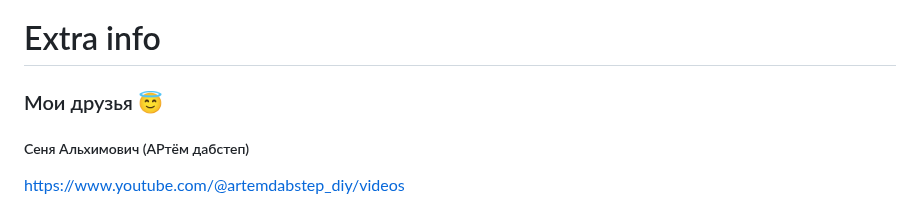
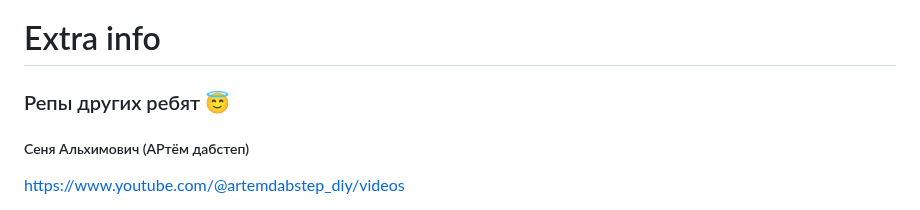
Before and after one commit to bilyardvmetro/ITMO-System-Application-Software, a Markdown page: README.md, the part around the change. GitHub-like rendering.

```diff
--- a/README.md
+++ b/README.md
@@ -7,7 +7,7 @@
 > Работ по матану, линалу и английскому здесь нету, тк всё сильно варьируется от практика и лектора
 ---
 # Extra info
-### Мои друзья 😇
+### Репы других ребят 😇
 
 ##### Сеня Альхимович (АРтём дабстеп)
 https://www.youtube.com/@artemdabstep_diy/videos
```
